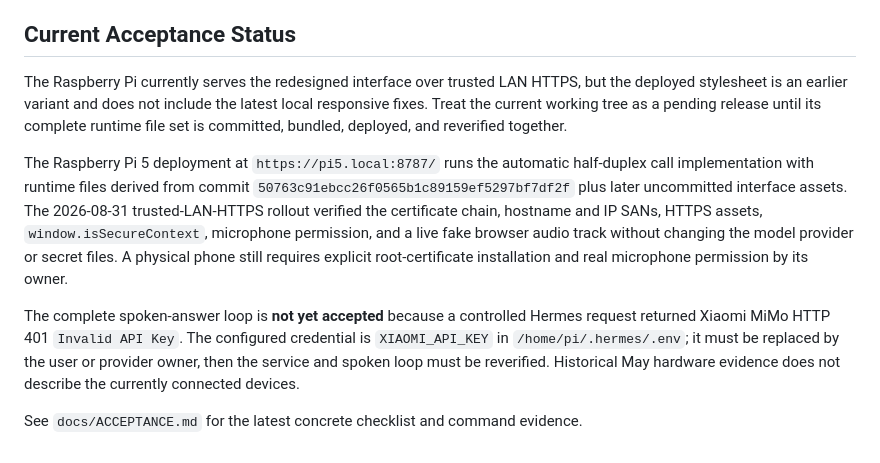
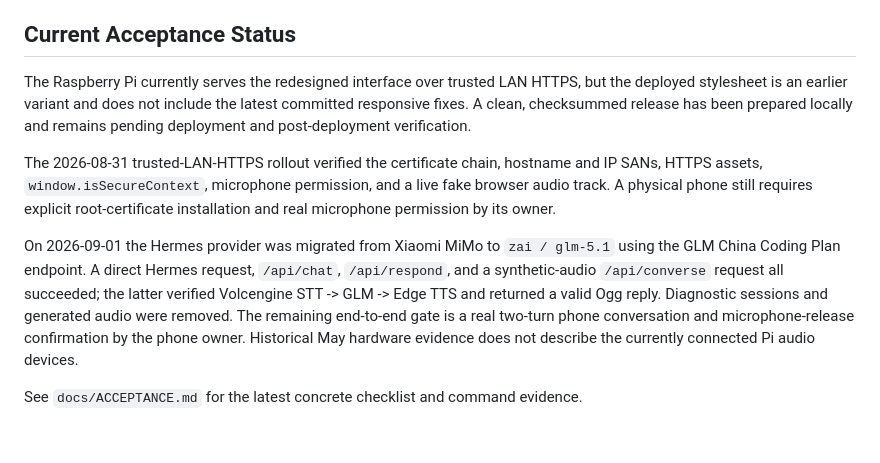
Before and after one commit to ZZZZihan/xiaoqi-voice-web, a Markdown page: README.md, the part around the change. Rendered like a GitHub page.

Commit message:
docs: record GLM provider acceptance
Co-Authored-By: Claude Code <noreply@anthropic.com>

```diff
--- a/README.md
+++ b/README.md
@@ -201,10 +201,10 @@ The command writes a timestamped directory, tar archive, and archive checksum un
 
 ## Current Acceptance Status
 
-The Raspberry Pi currently serves the redesigned interface over trusted LAN HTTPS, but the deployed stylesheet is an earlier variant and does not include the latest local responsive fixes. Treat the current working tree as a pending release until its complete runtime file set is committed, bundled, deployed, and reverified together.
+The Raspberry Pi currently serves the redesigned interface over trusted LAN HTTPS, but the deployed stylesheet is an earlier variant and does not include the latest committed responsive fixes. A clean, checksummed release has been prepared locally and remains pending deployment and post-deployment verification.
 
-The Raspberry Pi 5 deployment at `https://pi5.local:8787/` runs the automatic half-duplex call implementation with runtime files derived from commit `50763c91ebcc26f0565b1c89159ef5297bf7df2f` plus later uncommitted interface assets. The 2026-08-31 trusted-LAN-HTTPS rollout verified the certificate chain, hostname and IP SANs, HTTPS assets, `window.isSecureContext`, microphone permission, and a live fake browser audio track without changing the model provider or secret files. A physical phone still requires explicit root-certificate installation and real microphone permission by its owner.
+The 2026-08-31 trusted-LAN-HTTPS rollout verified the certificate chain, hostname and IP SANs, HTTPS assets, `window.isSecureContext`, microphone permission, and a live fake browser audio track. A physical phone still requires explicit root-certificate installation and real microphone permission by its owner.
 
-The complete spoken-answer loop is **not yet accepted** because a controlled Hermes request returned Xiaomi MiMo HTTP 401 `Invalid API Key`. The configured credential is `XIAOMI_API_KEY` in `/home/pi/.hermes/.env`; it must be replaced by the user or provider owner, then the service and spoken loop must be reverified. Historical May hardware evidence does not describe the currently connected devices.
+On 2026-09-01 the Hermes provider was migrated from Xiaomi MiMo to `zai / glm-5.1` using the GLM China Coding Plan endpoint. A direct Hermes request, `/api/chat`, `/api/respond`, and a synthetic-audio `/api/converse` request all succeeded; the latter verified Volcengine STT -> GLM -> Edge TTS and returned a valid Ogg reply. Diagnostic sessions and generated audio were removed. The remaining end-to-end gate is a real two-turn phone conversation and microphone-release confirmation by the phone owner. Historical May hardware evidence does not describe the currently connected Pi audio devices.
 
 See `docs/ACCEPTANCE.md` for the latest concrete checklist and command evidence.
```
Also changed, not shown: docs/ACCEPTANCE.md (+35 -2 lines).
